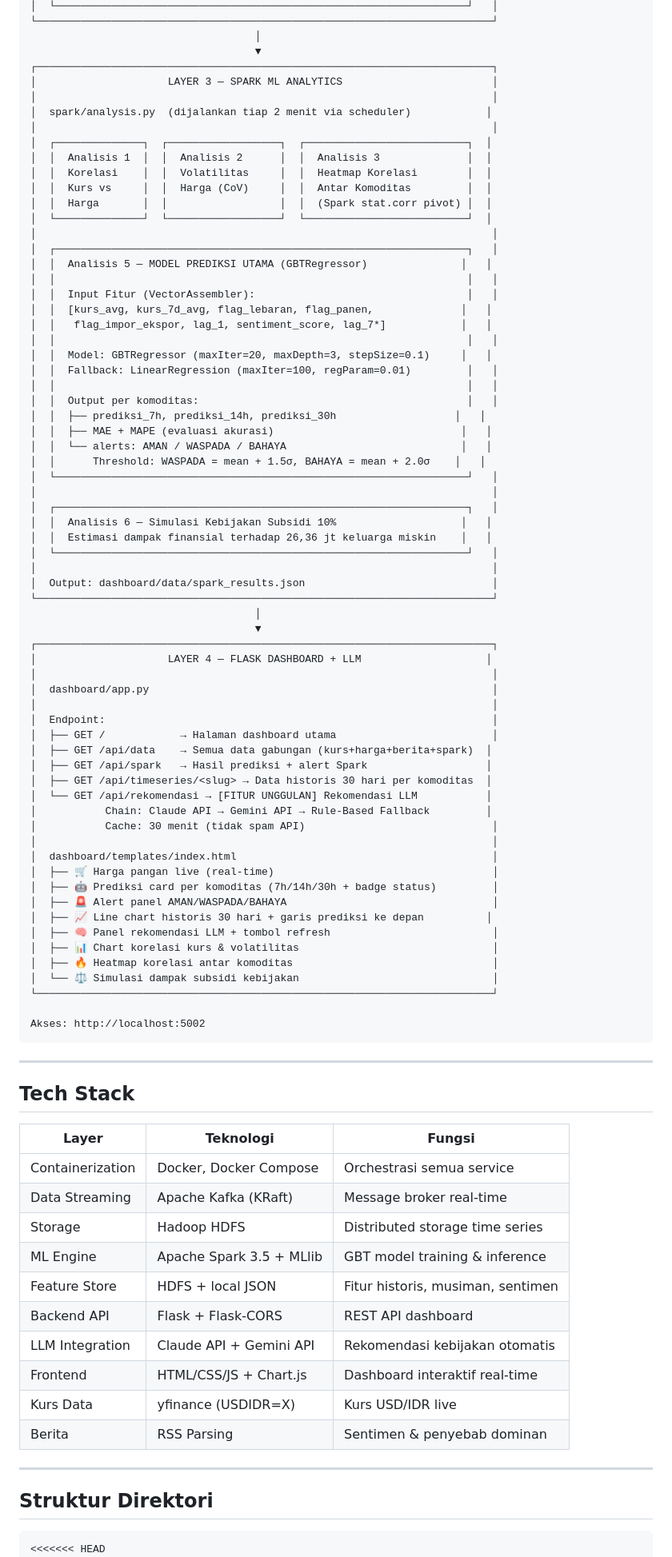
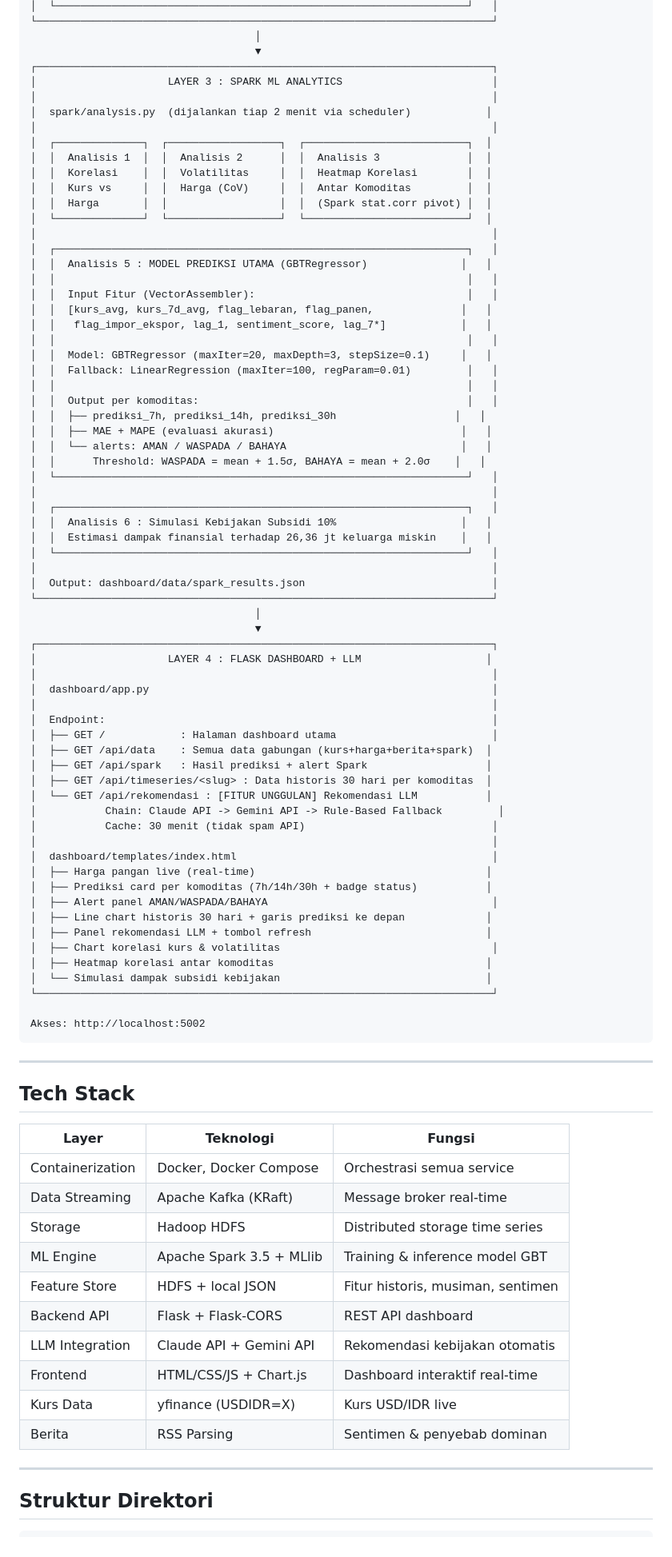
Before and after one commit to nisrizzna/Final-Project-Bigdata-Kelompok-8, a Markdown page: README.md, the part around one of its changes. Shown at 80% size. GitHub-like rendering.

````diff
--- a/README.md
+++ b/README.md
@@ -105,7 +103,7 @@ Permasalahan utama: **tidak ada sistem peringatan dini berbasis data yang dapat
                                     │
                                     ▼
 ┌─────────────────────────────────────────────────────────────────────────┐
-│                     LAYER 3 — SPARK ML ANALYTICS                        │
+│                     LAYER 3 : SPARK ML ANALYTICS                        │
 │                                                                         │
 │  spark/analysis.py  (dijalankan tiap 2 menit via scheduler)            │
 │                                                                         │
@@ -117,7 +115,7 @@ Permasalahan utama: **tidak ada sistem peringatan dini berbasis data yang dapat
 │  └──────────────┘  └──────────────────┘  └──────────────────────────┘  │
 │                                                                         │
 │  ┌──────────────────────────────────────────────────────────────────┐   │
-│  │  Analisis 5 — MODEL PREDIKSI UTAMA (GBTRegressor)               │   │
+│  │  Analisis 5 : MODEL PREDIKSI UTAMA (GBTRegressor)               │   │
 │  │                                                                  │   │
 │  │  Input Fitur (VectorAssembler):                                  │   │
 │  │  [kurs_avg, kurs_7d_avg, flag_lebaran, flag_panen,              │   │
@@ -134,7 +132,7 @@ Permasalahan utama: **tidak ada sistem peringatan dini berbasis data yang dapat
 │  └──────────────────────────────────────────────────────────────────┘   │
 │                                                                         │
 │  ┌──────────────────────────────────────────────────────────────────┐   │
-│  │  Analisis 6 — Simulasi Kebijakan Subsidi 10%                    │   │
+│  │  Analisis 6 : Simulasi Kebijakan Subsidi 10%                    │   │
 │  │  Estimasi dampak finansial terhadap 26,36 jt keluarga miskin    │   │
 │  └──────────────────────────────────────────────────────────────────┘   │
 │                                                                         │
@@ -143,28 +141,28 @@ Permasalahan utama: **tidak ada sistem peringatan dini berbasis data yang dapat
                                     │
                                     ▼
 ┌─────────────────────────────────────────────────────────────────────────┐
-│                     LAYER 4 — FLASK DASHBOARD + LLM                    │
+│                     LAYER 4 : FLASK DASHBOARD + LLM                    │
 │                                                                         │
 │  dashboard/app.py                                                       │
 │                                                                         │
 │  Endpoint:                                                              │
-│  ├── GET /            → Halaman dashboard utama                         │
-│  ├── GET /api/data    → Semua data gabungan (kurs+harga+berita+spark)  │
-│  ├── GET /api/spark   → Hasil prediksi + alert Spark                   │
-│  ├── GET /api/timeseries/<slug> → Data historis 30 hari per komoditas  │
-│  └── GET /api/rekomendasi → [FITUR UNGGULAN] Rekomendasi LLM           │
-│           Chain: Claude API → Gemini API → Rule-Based Fallback         │
+│  ├── GET /            : Halaman dashboard utama                         │
+│  ├── GET /api/data    : Semua data gabungan (kurs+harga+berita+spark)  │
+│  ├── GET /api/spark   : Hasil prediksi + alert Spark                   │
+│  ├── GET /api/timeseries/<slug> : Data historis 30 hari per komoditas  │
+│  └── GET /api/rekomendasi : [FITUR UNGGULAN] Rekomendasi LLM           │
+│           Chain: Claude API -> Gemini API -> Rule-Based Fallback         │
 │           Cache: 30 menit (tidak spam API)                              │
 │                                                                         │
 │  dashboard/templates/index.html                                         │
-│  ├── 🛒 Harga pangan live (real-time)                                   │
-│  ├── 🤖 Prediksi card per komoditas (7h/14h/30h + badge status)         │
-│  ├── 🚨 Alert panel AMAN/WASPADA/BAHAYA                                 │
-│  ├── 📈 Line chart historis 30 hari + garis prediksi ke depan          │
-│  ├── 🧠 Panel rekomendasi LLM + tombol refresh                          │
-│  ├── 📊 Chart korelasi kurs & volatilitas                               │
-│  ├── 🔥 Heatmap korelasi antar komoditas                                │
-│  └── ⚖️ Simulasi dampak subsidi kebijakan                               │
+│  ├── Harga pangan live (real-time)                                     │
+│  ├── Prediksi card per komoditas (7h/14h/30h + badge status)           │
+│  ├── Alert panel AMAN/WASPADA/BAHAYA                                    │
+│  ├── Line chart historis 30 hari + garis prediksi ke depan             │
+│  ├── Panel rekomendasi LLM + tombol refresh                            │
+│  ├── Chart korelasi kurs & volatilitas                                  │
+│  ├── Heatmap korelasi antar komoditas                                  │
+│  └── Simulasi dampak subsidi kebijakan                                 │
 └─────────────────────────────────────────────────────────────────────────┘
 
 Akses: http://localhost:5002
@@ -179,7 +177,7 @@ Akses: http://localhost:5002
 | Containerization | Docker, Docker Compose | Orchestrasi semua service |
 | Data Streaming | Apache Kafka (KRaft) | Message broker real-time |
 | Storage | Hadoop HDFS | Distributed storage time series |
-| ML Engine | Apache Spark 3.5 + MLlib | GBT model training & inference |
+| ML Engine | Apache Spark 3.5 + MLlib | Training & inference model GBT |
 | Feature Store | HDFS + local JSON | Fitur historis, musiman, sentimen |
 | Backend API | Flask + Flask-CORS | REST API dashboard |
 | LLM Integration | Claude API + Gemini API | Rekomendasi kebijakan otomatis |
@@ -192,5 +190,4 @@ Akses: http://localhost:5002
 ## Struktur Direktori
 
 ```
-<<<<<<< HEAD
 fp-bigdata-kelompok8/
````
Also changed, not shown: other parts of README.md (+205 -194 lines).
